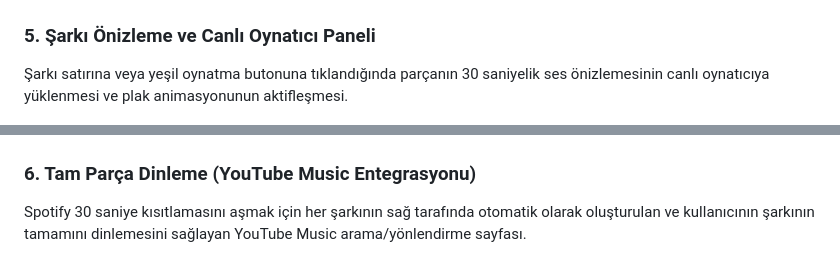
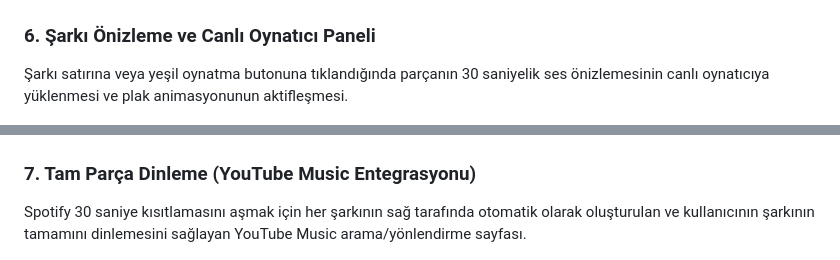
Before and after one commit to bernakalkann/spotify-ai, a Markdown page: README.md, 2 parts joined by grey strips. GitHub-like rendering.

```diff
--- a/README.md
+++ b/README.md
@@ -28,12 +33,12 @@ Listenin en çok tekrarlanan sanatçıları ve metrik farklarına göre dinamik
 
 ![Öne Çıkan Sanatçılar ve Özet](docs/images/artists_mood_summary.png)
 
-### 5. Şarkı Önizleme ve Canlı Oynatıcı Paneli
+### 6. Şarkı Önizleme ve Canlı Oynatıcı Paneli
 Şarkı satırına veya yeşil oynatma butonuna tıklandığında parçanın 30 saniyelik ses önizlemesinin canlı oynatıcıya yüklenmesi ve plak animasyonunun aktifleşmesi.
 
 ![Şarkı Önizleme ve Canlı Oynatıcı](docs/images/tracklist_playback.png)
 
-### 6. Tam Parça Dinleme (YouTube Music Entegrasyonu)
+### 7. Tam Parça Dinleme (YouTube Music Entegrasyonu)
 Spotify 30 saniye kısıtlamasını aşmak için her şarkının sağ tarafında otomatik olarak oluşturulan ve kullanıcının şarkının tamamını dinlemesini sağlayan YouTube Music arama/yönlendirme sayfası.
 
 ![YouTube Music Tam Şarkı Dinleme](docs/images/yt_music_player.png)
```
Also changed, not shown: other parts of README.md (+8 -3 lines), docs/images/vs_mode_search.png (added).
